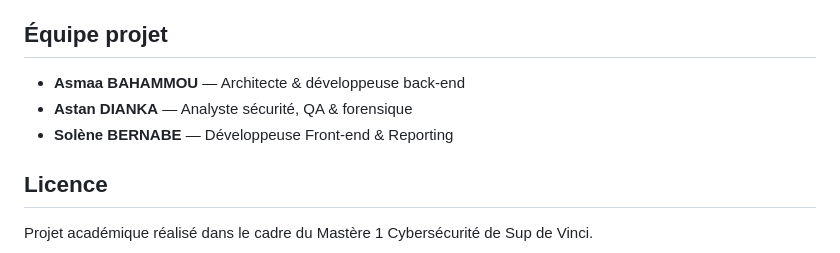
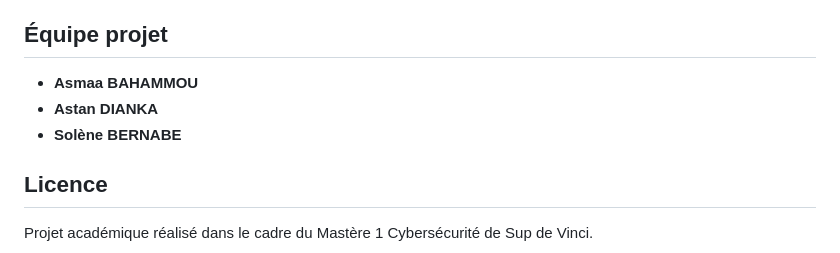
Before and after one commit to chscakelvr/PROJET_ETUDE, a Markdown page: README.md, the part around the change. Drawn GitHub-style.

```diff
--- a/README.md
+++ b/README.md
@@ -127,9 +127,9 @@ Les outils intégrés à CyberScan (Nmap, SQLmap, Hydra, John the Ripper) ne peu
 
 ## Équipe projet
 
-- **Asmaa BAHAMMOU** — Architecte & développeuse back-end
-- **Astan DIANKA** — Analyste sécurité, QA & forensique
-- **Solène BERNABE** — Développeuse Front-end & Reporting
+- **Asmaa BAHAMMOU**
+- **Astan DIANKA**
+- **Solène BERNABE**
 
 ## Licence
 
```
